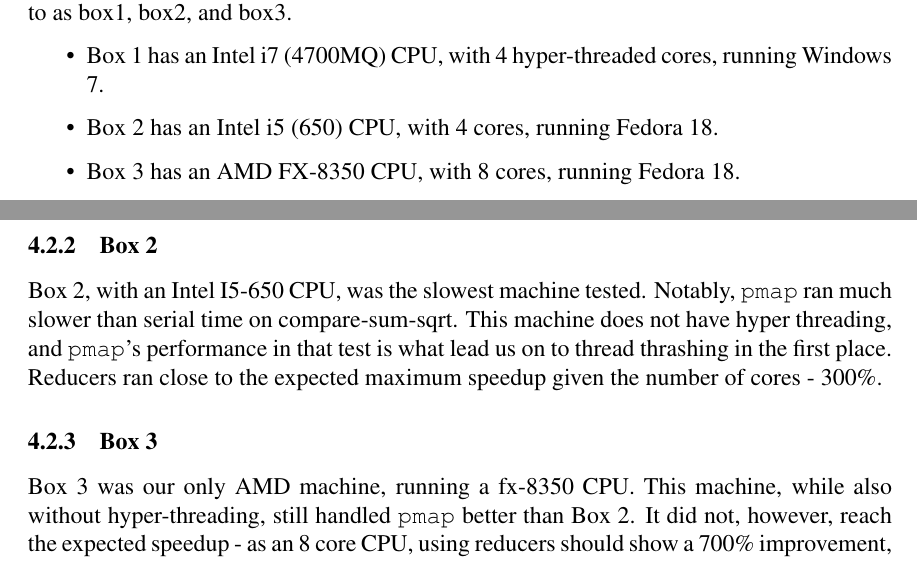
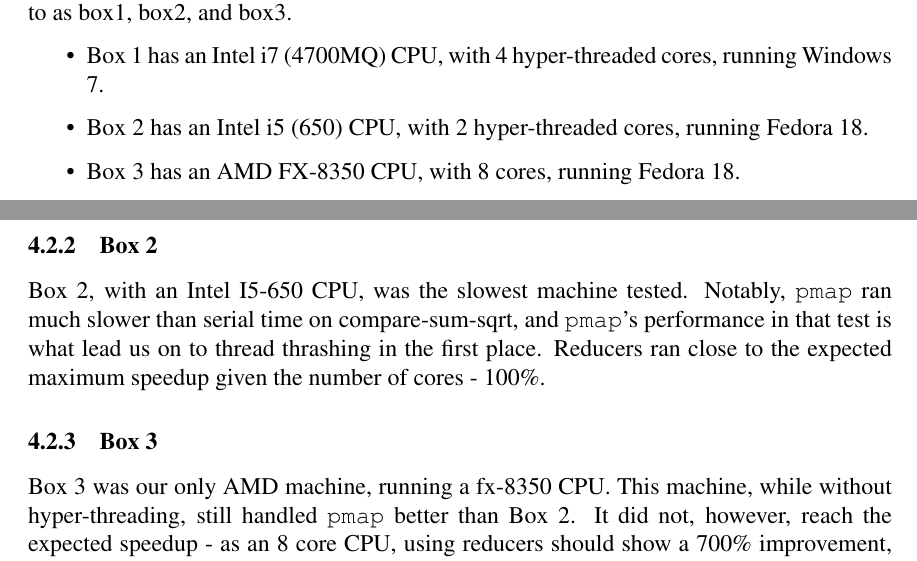
Before and after one commit to elenam/mics2014reducers, a LaTeX document (mics2014reducers.tex): two parts of pages 9 and 12 of 14, joined at a grey line, cut so that both start at the same text. Compiled offline with pdfLaTeX; a missing bibliography style is replaced by a similar one.

Commit message:
Final Edits

```diff
--- a/mics2014reducers.tex
+++ b/mics2014reducers.tex
@@ -403,7 +403,7 @@ This test used a collection of 100,000 random integers uniformly distributed bet
  \item
  Box 1 has an Intel i7 (4700MQ) CPU, with 4 hyper-threaded cores, running Windows 7.
  \item
- Box 2 has an Intel i5 (650) CPU, with 4 cores, running Fedora 18.
+ Box 2 has an Intel i5 (650) CPU, with 2 hyper-threaded cores, running Fedora 18.
  \item
  Box 3 has an AMD FX-8350 CPU, with 8 cores, running Fedora 18.
  \end{itemize}
@@ -489,11 +489,11 @@ Box 1, with an Intel I7-4700MQ CPU, was the fastest machine tested by a fair mar
 
 \subsubsection{Box 2}
 
-Box 2, with an Intel I5-650 CPU, was the slowest machine tested. Notably, \clocode{pmap} ran much slower than serial time on compare-sum-sqrt. This machine does not have hyper threading, and \clocode{pmap}'s performance in that test is what lead us on to thread thrashing in the first place. Reducers ran close to the expected maximum speedup given the number of cores - 300\%.
+Box 2, with an Intel I5-650 CPU, was the slowest machine tested. Notably, \clocode{pmap} ran much slower than serial time on compare-sum-sqrt, and \clocode{pmap}'s performance in that test is what lead us on to thread thrashing in the first place. Reducers ran close to the expected maximum speedup given the number of cores - 100\%.
 
 \subsubsection{Box 3}
 
-Box 3 was our only AMD machine, running a fx-8350 CPU. This machine, while also without hyper-threading, still handled \clocode{pmap} better than Box 2. It did not, however, reach the expected speedup - as an 8 core CPU, using reducers should show a 700\% improvement, but it actually ran near a 300\% improvement. The fx-8350 CPU is technically an 8 core CPU; it's architecture, where each pair of cores is packaged into a module that shares some components between cores~\cite{McIntyre:2012}, may have something to do with this.
+Box 3 was our only AMD machine, running a fx-8350 CPU. This machine, while without hyper-threading, still handled \clocode{pmap} better than Box 2. It did not, however, reach the expected speedup - as an 8 core CPU, using reducers should show a 700\% improvement, but it actually ran near a 300\% improvement. The fx-8350 CPU is technically an 8 core CPU; it's architecture, where each pair of cores is packaged into a module that shares some components between cores~\cite{McIntyre:2012}, may have something to do with this.
 \subsection{Discussion}\label{sec:discussion}
 
 We have found that the reducers library, in all tested cases, reduces the execution time significantly. In both Intel machines, the reduction was close to a factor of the number of cores. The AMD fx-8350 machine tested did not show this same pattern. We suspect that the somewhat novel Bulldozer architecture, where each pair of cores is packaged into modules that share components~\cite{McIntyre:2012},  was a factor.
```
Also changed, not shown: mics2014reducersSlides.tex (+3 -4 lines), mics2014reducers.pdf (added), mics2014reducersSlides.pdf (added), 1 other file.
